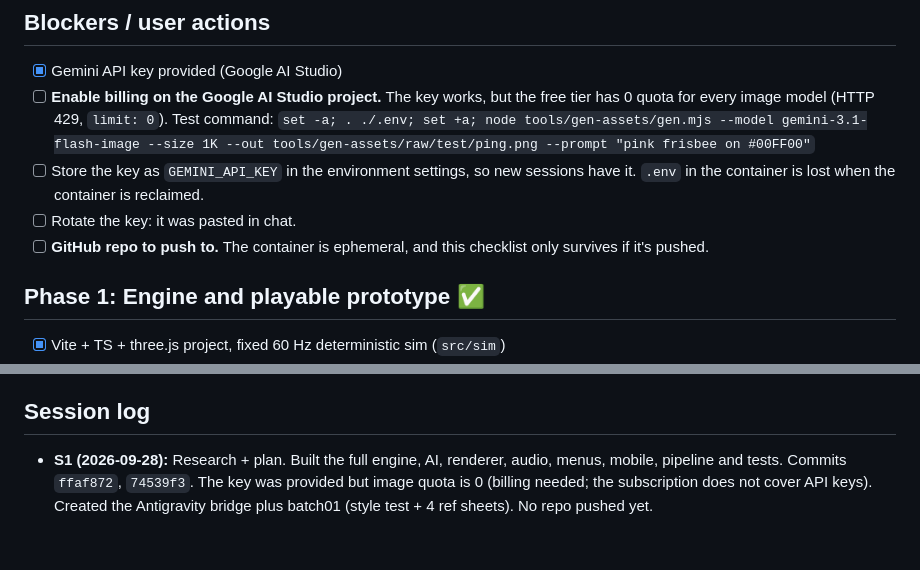
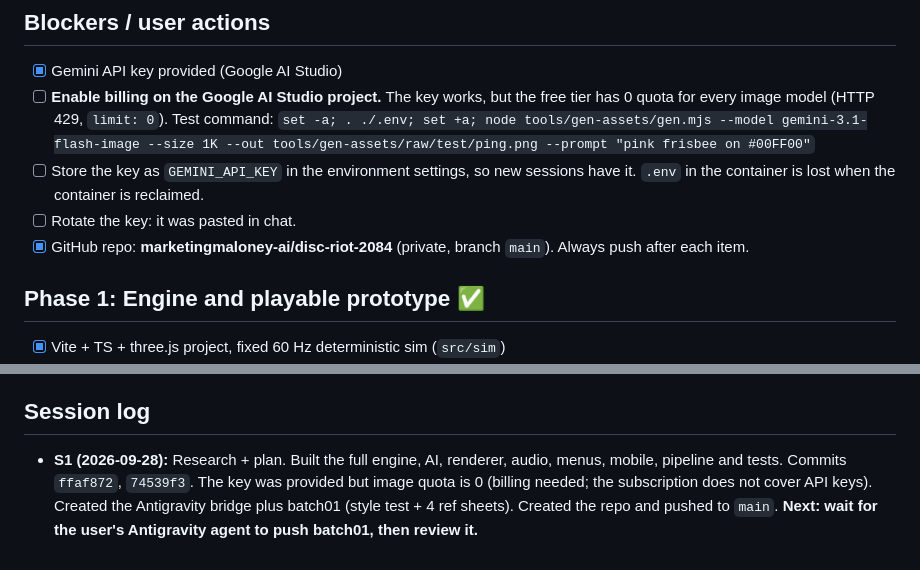
Before and after one commit to marketingmaloney-ai/disc-riot-2084, a Markdown page: CHECKLIST.md, 2 parts joined by grey strips. GitHub-like rendering.

Commit message:
Checklist: repo live, awaiting batch01 from Antigravity
Co-Authored-By: Claude Opus 5.5 <noreply@anthropic.com>
Claude-Session: https://claude.ai/code/session_019M5Dpgc2psw9ifHCzpuztd

```diff
--- a/CHECKLIST.md
+++ b/CHECKLIST.md
@@ -31,7 +31,7 @@
   `set -a; . ./.env; set +a; node tools/gen-assets/gen.mjs --model gemini-3.1-flash-image --size 1K --out tools/gen-assets/raw/test/ping.png --prompt "pink frisbee on #00FF00"`
 - [ ] Store the key as `GEMINI_API_KEY` in the environment settings, so new sessions have it. `.env` in the container is lost when the container is reclaimed.
 - [ ] Rotate the key: it was pasted in chat.
-- [ ] **GitHub repo to push to.** The container is ephemeral, and this checklist only survives if it's pushed.
+- [x] GitHub repo: **marketingmaloney-ai/disc-riot-2084** (private, branch `main`). Always push after each item.
 
 ## Phase 1: Engine and playable prototype ✅
 - [x] Vite + TS + three.js project, fixed 60 Hz deterministic sim (`src/sim`)
@@ -97,4 +97,4 @@ Order: idle(4) run(6) dash(3) hold(2) throw(3) lob(2) block(2) knock(2) win(2) l
 - [ ] Online play (rollback netcode over WebRTC; the sim is already deterministic)
 
 ## Session log
-- **S1 (2026-09-28):** Research + plan. Built the full engine, AI, renderer, audio, menus, mobile, pipeline and tests. Commits `ffaf872`, `74539f3`. The key was provided but image quota is 0 (billing needed; the subscription does not cover API keys). Created the Antigravity bridge plus batch01 (style test + 4 ref sheets). No repo pushed yet.
+- **S1 (2026-09-28):** Research + plan. Built the full engine, AI, renderer, audio, menus, mobile, pipeline and tests. Commits `ffaf872`, `74539f3`. The key was provided but image quota is 0 (billing needed; the subscription does not cover API keys). Created the Antigravity bridge plus batch01 (style test + 4 ref sheets). Created the repo and pushed to `main`. **Next: wait for the user's Antigravity agent to push batch01, then review it.**
```
